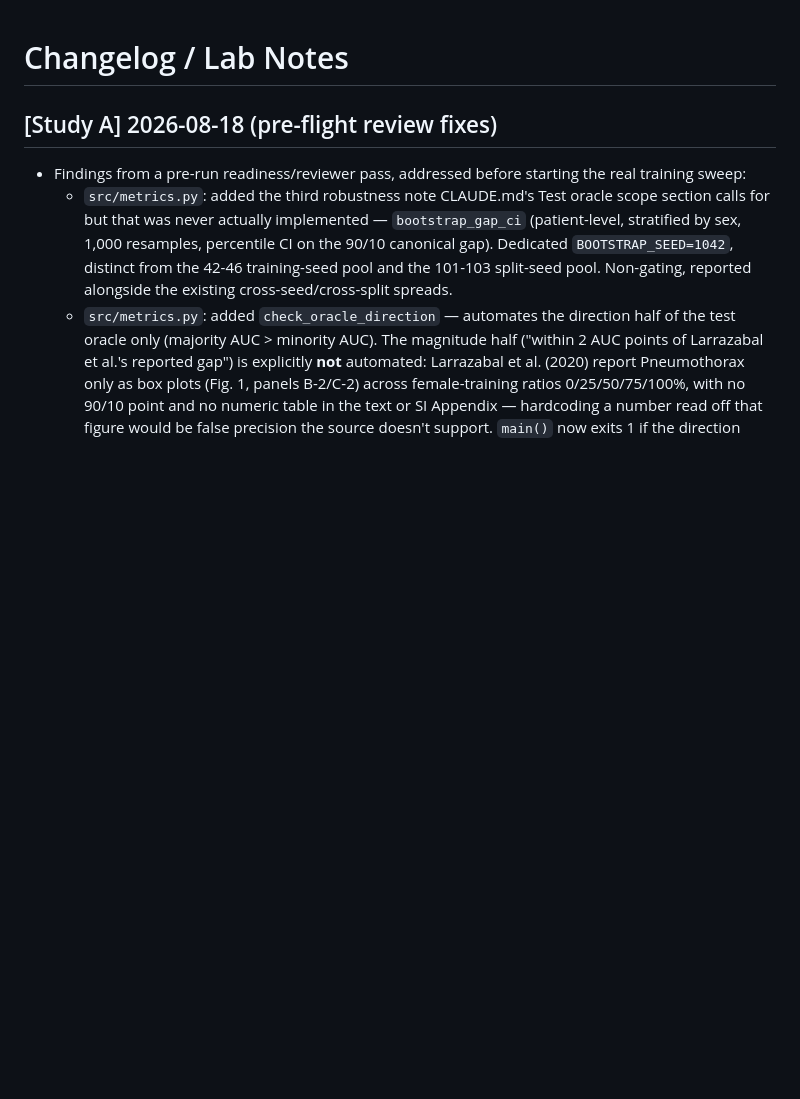
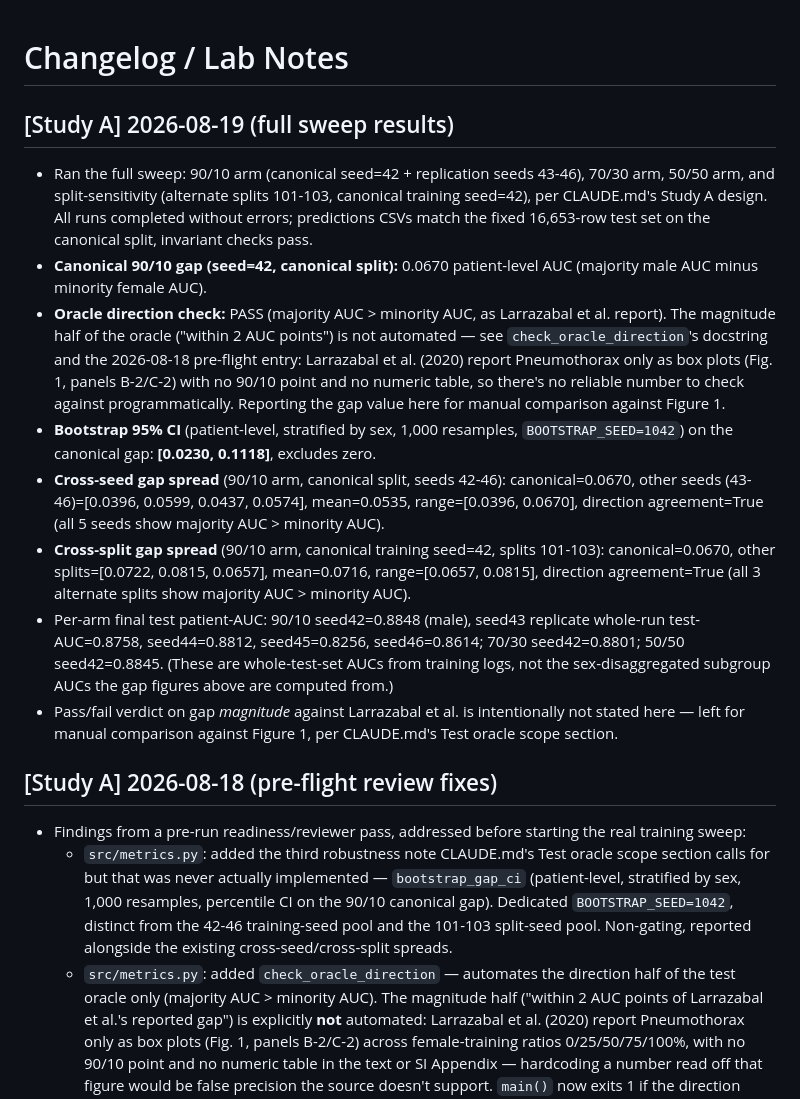
Before and after one commit to CatAttacksMe/dp-medical-imaging, a Markdown page: CHANGELOG.md, the part around the change. GitHub-like rendering; blank space fills up the shorter version.

Commit message:
[Study A] log full sweep results: canonical gap, oracle direction PASS, bootstrap CI, cross-seed/cross-split spreads

```diff
--- a/CHANGELOG.md
+++ b/CHANGELOG.md
@@ -1,4 +1,40 @@
 # Changelog / Lab Notes
+
+## [Study A] 2026-08-19 (full sweep results)
+- Ran the full sweep: 90/10 arm (canonical seed=42 + replication seeds
+  43-46), 70/30 arm, 50/50 arm, and split-sensitivity (alternate splits
+  101-103, canonical training seed=42), per CLAUDE.md's Study A design.
+  All runs completed without errors; predictions CSVs match the fixed
+  16,653-row test set on the canonical split, invariant checks pass.
+- **Canonical 90/10 gap (seed=42, canonical split):** 0.0670 patient-level
+  AUC (majority male AUC minus minority female AUC).
+- **Oracle direction check:** PASS (majority AUC > minority AUC, as
+  Larrazabal et al. report). The magnitude half of the oracle
+  ("within 2 AUC points") is not automated — see `check_oracle_direction`'s
+  docstring and the 2026-08-18 pre-flight entry: Larrazabal et al. (2020)
+  report Pneumothorax only as box plots (Fig. 1, panels B-2/C-2) with no
+  90/10 point and no numeric table, so there's no reliable number to check
+  against programmatically. Reporting the gap value here for manual
+  comparison against Figure 1.
+- **Bootstrap 95% CI** (patient-level, stratified by sex, 1,000 resamples,
+  `BOOTSTRAP_SEED=1042`) on the canonical gap: **[0.0230, 0.1118]**,
+  excludes zero.
+- **Cross-seed gap spread** (90/10 arm, canonical split, seeds 42-46):
+  canonical=0.0670, other seeds (43-46)=[0.0396, 0.0599, 0.0437, 0.0574],
+  mean=0.0535, range=[0.0396, 0.0670], direction agreement=True (all 5
+  seeds show majority AUC > minority AUC).
+- **Cross-split gap spread** (90/10 arm, canonical training seed=42,
+  splits 101-103): canonical=0.0670, other splits=[0.0722, 0.0815,
+  0.0657], mean=0.0716, range=[0.0657, 0.0815], direction agreement=True
+  (all 3 alternate splits show majority AUC > minority AUC).
+- Per-arm final test patient-AUC: 90/10 seed42=0.8848 (male), seed43
+  replicate whole-run test-AUC=0.8758, seed44=0.8812, seed45=0.8256,
+  seed46=0.8614; 70/30 seed42=0.8801; 50/50 seed42=0.8845. (These are
+  whole-test-set AUCs from training logs, not the sex-disaggregated
+  subgroup AUCs the gap figures above are computed from.)
+- Pass/fail verdict on gap *magnitude* against Larrazabal et al. is
+  intentionally not stated here — left for manual comparison against
+  Figure 1, per CLAUDE.md's Test oracle scope section.
 
 ## [Study A] 2026-08-18 (pre-flight review fixes)
 - Findings from a pre-run readiness/reviewer pass, addressed before starting
```
